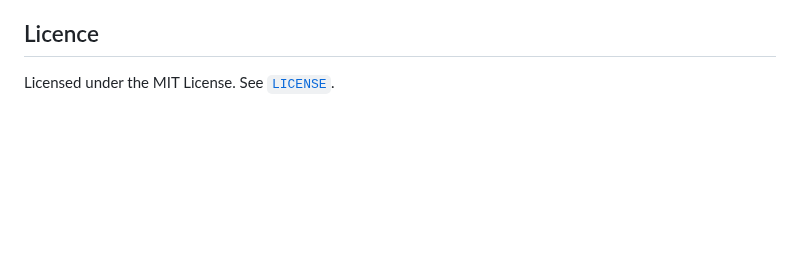
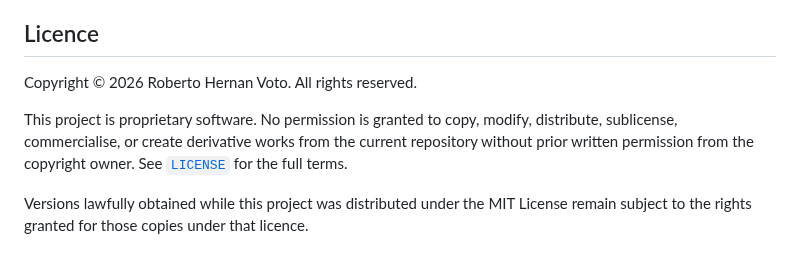
Before and after one commit to robvoto/job-hunter-agent, a Markdown page: README.md, the part around the change. Drawn GitHub-style; blank space fills up the shorter version.

Commit message:
Document proprietary licensing in README

```diff
--- a/README.md
+++ b/README.md
@@ -125,4 +125,8 @@ The repository excludes developer profiles, uploaded CV files, per-user runtime
 
 ## Licence
 
-Licensed under the MIT License. See [`LICENSE`](LICENSE).
+Copyright © 2026 Roberto Hernan Voto. All rights reserved.
+
+This project is proprietary software. No permission is granted to copy, modify, distribute, sublicense, commercialise, or create derivative works from the current repository without prior written permission from the copyright owner. See [`LICENSE`](LICENSE) for the full terms.
+
+Versions lawfully obtained while this project was distributed under the MIT License remain subject to the rights granted for those copies under that licence.
```
